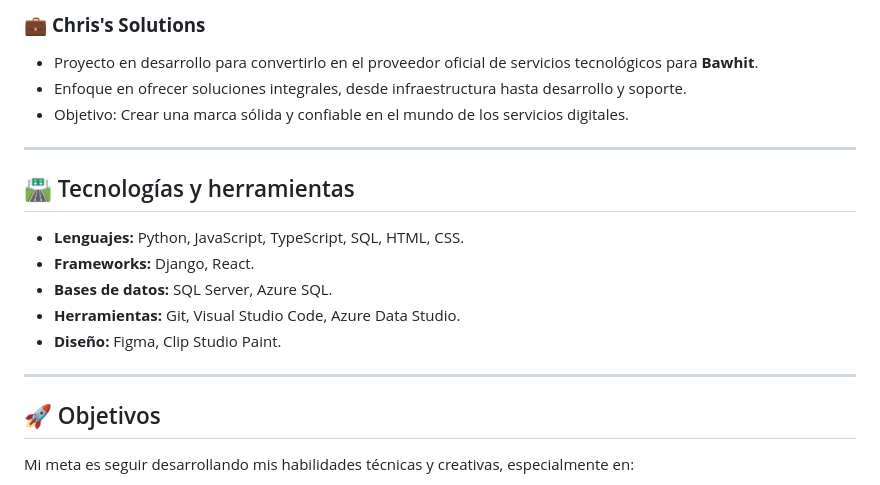
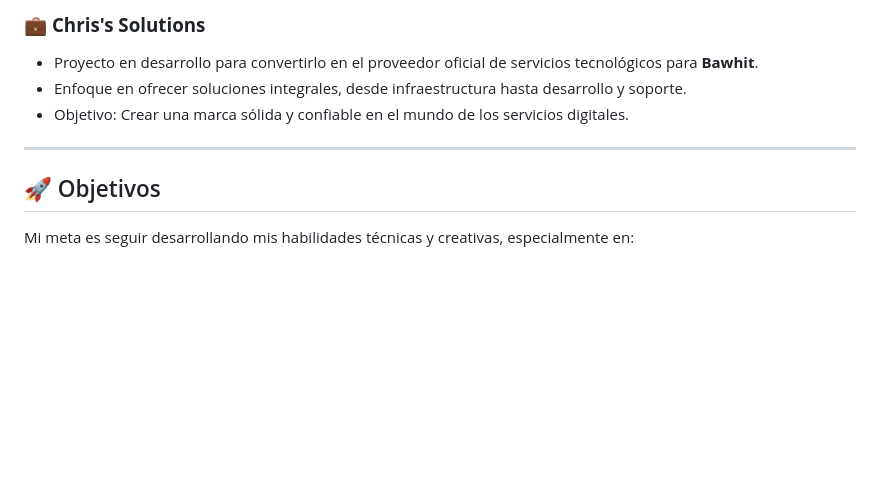
Before and after one commit to ChrisTkm/ChrisTkm, a Markdown page: README.md, the part around the change. GitHub-like rendering; blank space fills up the shorter version.

```diff
--- a/README.md
+++ b/README.md
@@ -52,16 +52,6 @@ Soy un profesional con más de 11 años de experiencia laboral en contabilidad,
 
 ---
 
-## 🛣️ Tecnologías y herramientas
-
-- **Lenguajes:** Python, JavaScript, TypeScript, SQL, HTML, CSS.
-- **Frameworks:** Django, React.
-- **Bases de datos:** SQL Server, Azure SQL.
-- **Herramientas:** Git, Visual Studio Code, Azure Data Studio.
-- **Diseño:** Figma, Clip Studio Paint.
-
----
-
 ## 🚀 Objetivos
 
 Mi meta es seguir desarrollando mis habilidades técnicas y creativas, especialmente en:
```
